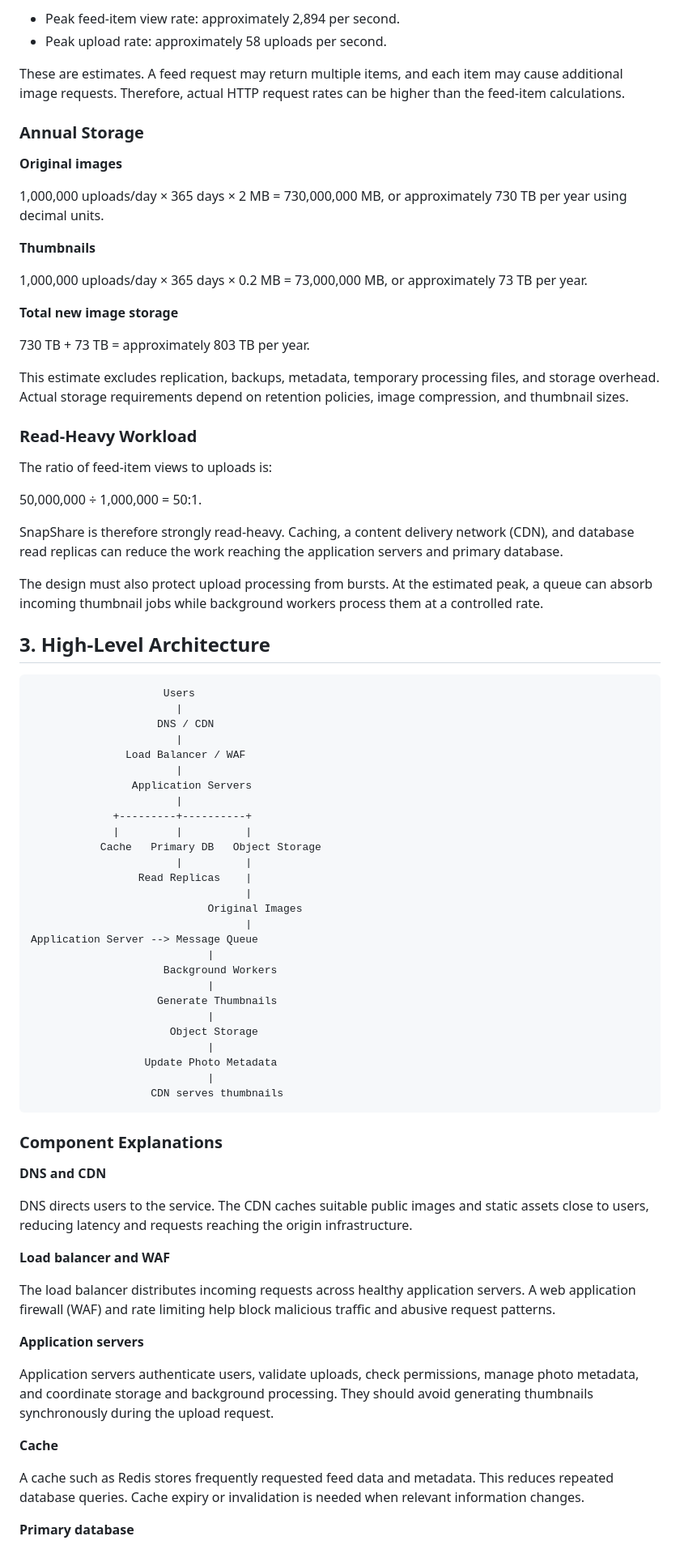
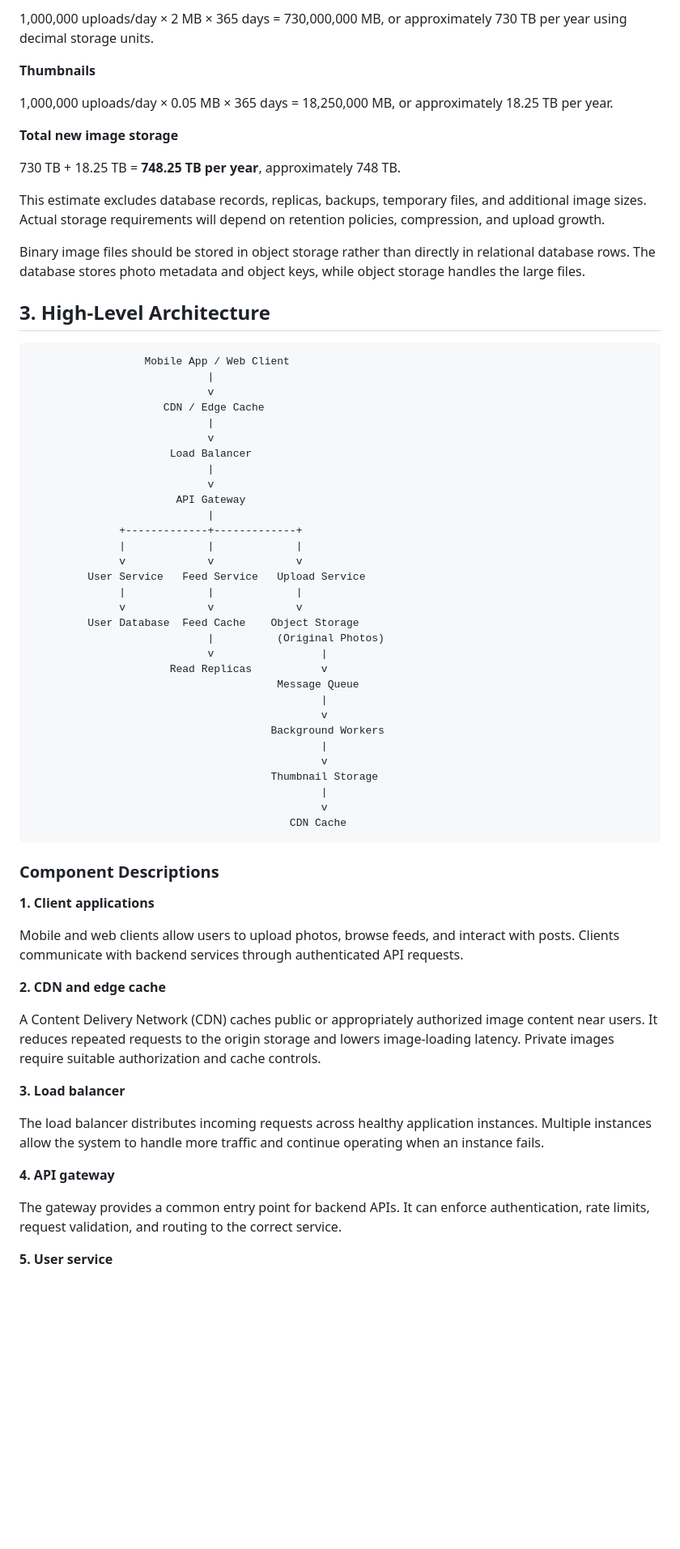
Before and after one commit to KipropLilian/web-foundations-days, a Markdown page: day7/photo-app-scaling.md, the part around one of its changes. Shown at 81% size. Rendered like a GitHub page; blank space fills up the shorter version.

Commit message:
Complete Day 7 photo app scaling design

````diff
--- a/day7/photo-app-scaling.md
+++ b/day7/photo-app-scaling.md
@@ -64,84 +57,71 @@ Assuming a peak factor of five:
 
-- Peak feed-item view rate: approximately 2,894 per second.
-- Peak upload rate: approximately 58 uploads per second.
-
-These are estimates. A feed request may return multiple items, and each item may cause additional image requests. Therefore, actual HTTP request rates can be higher than the feed-item calculations.
-
-### Annual Storage
-
-**Original images**
-
-1,000,000 uploads/day × 365 days × 2 MB = 730,000,000 MB, or approximately 730 TB per year using decimal units.
+1,000,000 uploads/day × 2 MB × 365 days = 730,000,000 MB, or approximately 730 TB per year using decimal storage units.
 
 **Thumbnails**
 
-1,000,000 uploads/day × 365 days × 0.2 MB = 73,000,000 MB, or approximately 73 TB per year.
+1,000,000 uploads/day × 0.05 MB × 365 days = 18,250,000 MB, or approximately 18.25 TB per year.
 
 **Total new image storage**
 
-730 TB + 73 TB = approximately 803 TB per year.
+730 TB + 18.25 TB = **748.25 TB per year**, approximately 748 TB.
 
-This estimate excludes replication, backups, metadata, temporary processing files, and storage overhead. Actual storage requirements depend on retention policies, image compression, and thumbnail sizes.
+This estimate excludes database records, replicas, backups, temporary files, and additional image sizes. Actual storage requirements will depend on retention policies, compression, and upload growth.
 
-### Read-Heavy Workload
-
-The ratio of feed-item views to uploads is:
-
-50,000,000 ÷ 1,000,000 = 50:1.
-
-SnapShare is therefore strongly read-heavy. Caching, a content delivery network (CDN), and database read replicas can reduce the work reaching the application servers and primary database.
-
-The design must also protect upload processing from bursts. At the estimated peak, a queue can absorb incoming thumbnail jobs while background workers process them at a controlled rate.
+Binary image files should be stored in object storage rather than directly in relational database rows. The database stores photo metadata and object keys, while object storage handles the large files.
 
 ## 3. High-Level Architecture
 
 ```text
-                     Users
-                       |
-                    DNS / CDN
-                       |
-               Load Balancer / WAF
-                       |
-                Application Servers
-                       |
-             +---------+----------+
-             |         |          |
-           Cache   Primary DB   Object Storage
-                       |          |
-                 Read Replicas    |
-                                  |
-                            Original Images
-                                  |
-Application Server --> Message Queue
+                  Mobile App / Web Client
                             |
-                     Background Workers
+                            v
+                     CDN / Edge Cache
                             |
-                    Generate Thumbnails
+                            v
+                      Load Balancer
                             |
-                      Object Storage
+                            v
+                       API Gateway
                             |
-                  Update Photo Metadata
-                            |
-                   CDN serves thumbnails
+              +-------------+-------------+
+              |             |             |
+              v             v             v
+         User Service   Feed Service   Upload Service
+              |             |             |
+              v             v             v
+         User Database  Feed Cache    Object Storage
+                            |          (Original Photos)
+                            v                 |
+                      Read Replicas           v
+                                       Message Queue
+                                              |
+                                              v
+                                      Background Workers
+                                              |
+                                              v
+                                      Thumbnail Storage
+                                              |
+                                              v
+                                         CDN Cache
 ```
 
-### Component Explanations
+### Component Descriptions
 
-**DNS and CDN**
+**1. Client applications**
 
-DNS directs users to the service. The CDN caches suitable public images and static assets close to users, reducing latency and requests reaching the origin infrastructure.
+Mobile and web clients allow users to upload photos, browse feeds, and interact with posts. Clients communicate with backend services through authenticated API requests.
 
-**Load balancer and WAF**
+**2. CDN and edge cache**
 
-The load balancer distributes incoming requests across healthy application servers. A web application firewall (WAF) and rate limiting help block malicious traffic and abusive request patterns.
+A Content Delivery Network (CDN) caches public or appropriately authorized image content near users. It reduces repeated requests to the origin storage and lowers image-loading latency. Private images require suitable authorization and cache controls.
 
-**Application servers**
+**3. Load balancer**
 
-Application servers authenticate users, validate uploads, check permissions, manage photo metadata, and coordinate storage and background processing. They should avoid generating thumbnails synchronously during the upload request.
+The load balancer distributes incoming requests across healthy application instances. Multiple instances allow the system to handle more traffic and continue operating when an instance fails.
 
-**Cache**
+**4. API gateway**
 
-A cache such as Redis stores frequently requested feed data and metadata. This reduces repeated database queries. Cache expiry or invalidation is needed when relevant information changes.
+The gateway provides a common entry point for backend APIs. It can enforce authentication, rate limits, request validation, and routing to the correct service.
 
-**Primary database**
+**5. User service**
 
````
Also changed, not shown: other parts of day7/photo-app-scaling.md (+121 -115 lines).
